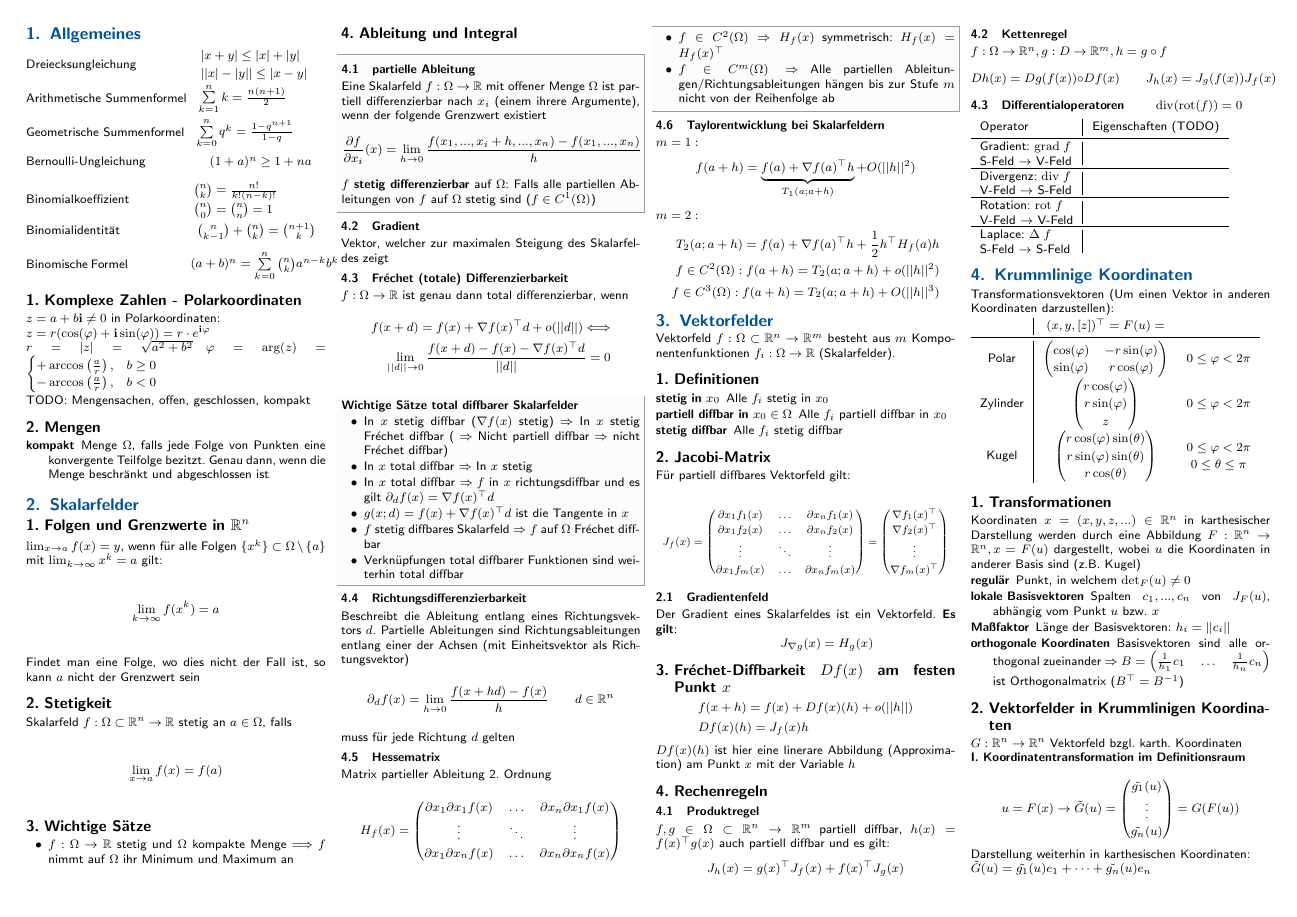
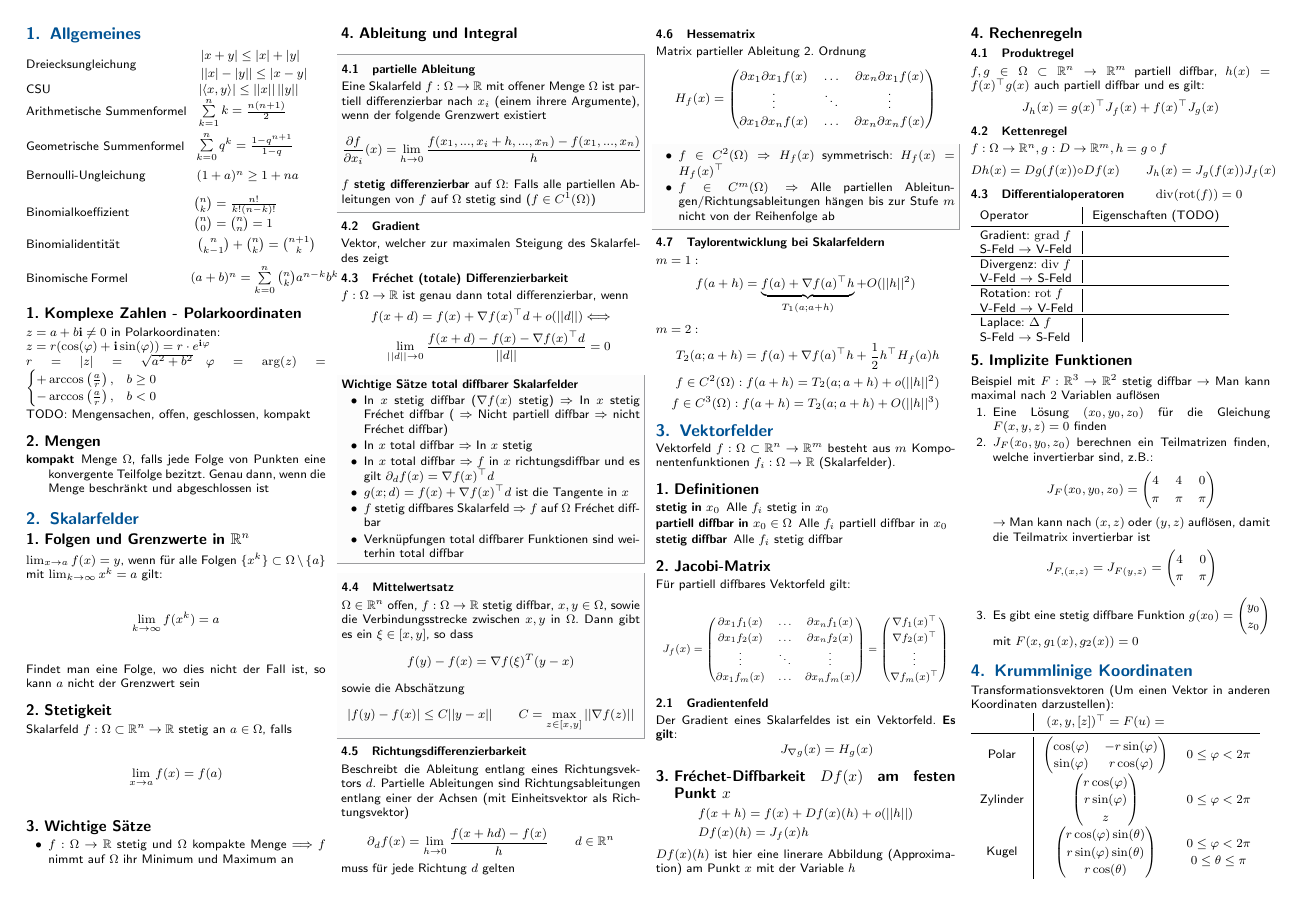
Before and after one commit to CAt0mIcS/Analysis-2-Cheat-Sheet, a LaTeX document (Analysis 2.tex, which reads src/Ableitung-Integral.tex, src/Vektorfelder.tex): page 1 of 2. The pictures show the PDF file Analysis 2.pdf that the author committed with the source.

Commit message:
Implizite Funktionen und MWS

```diff
--- a/src/Ableitung-Integral.tex
+++ b/src/Ableitung-Integral.tex
@@ -29,6 +29,19 @@ $f: \Omega \rightarrow \mathbb R$ ist genau dann total differenzierbar, wenn
         \item $f$ stetig diffbares Skalarfeld $\Rightarrow f$ auf $\Omega$ Fréchet diffbar
         \item Verknüpfungen total diffbarer Funktionen sind weiterhin total diffbar
     \end{itemize}
+\end{sectionbox}
+
+\begin{sectionbox}
+    \subsubsection{Mittelwertsatz}
+    $\Omega \in \mathbb R^n$ offen, $f:\Omega \rightarrow \mathbb R$ stetig diffbar, $x,y \in \Omega$, sowie die Verbindungsstrecke zwischen $x,y$ in $\Omega$.
+    Dann gibt es ein $\xi\in [x,y]$, so dass
+    \begin{equation*}
+        f(y)-f(x)=\nabla f(\xi)^T(y-x)
+    \end{equation*}
+    sowie die Abschätzung
+    \begin{equation*}
+        |f(y)-f(x)| \le C||y-x|| \qquad C=\max_{z \in [x,y]}||\nabla f(z)||
+    \end{equation*}
 \end{sectionbox}
 
 \subsubsection{Richtungsdifferenzierbarkeit}
--- a/src/Vektorfelder.tex
+++ b/src/Vektorfelder.tex
@@ -62,3 +62,22 @@ $f: \Omega \rightarrow \mathbb R^n, g: D \rightarrow \mathbb R^m, h=g \circ f$
     \pbox{3.0cm}{ Rotation: $\mathrm{rot}\; f$  \\ V-Feld $\rightarrow$ V-Feld } &  \\ \midrule
     \pbox{3.0cm}{ Laplace: $\Delta\; f$         \\ S-Feld $\rightarrow$ S-Feld } &
 \end{tabular}
+
+\subsection{Implizite Funktionen}
+Beispiel mit $F:\mathbb R^3 \rightarrow \mathbb R^2$ stetig diffbar $\rightarrow$ Man kann maximal nach $2$ Variablen auflösen
+\begin{enumerate}
+    \item Eine Lösung $(x_0,y_0,z_0)$ für die Gleichung $F(x,y,z)=0$ finden
+    \item $J_F(x_0,y_0,z_0)$ berechnen ein Teilmatrizen finden, welche invertierbar sind, z.B.:
+    \begin{equation*}
+    J_F(x_0,y_0,z_0)=\begin{pmatrix}
+        4 & 4 & 0 \\ \pi & \pi & \pi
+    \end{pmatrix}
+    \end{equation*}
+    $\rightarrow$ Man kann nach $(x,z)$ oder $(y,z)$ auflösen, damit die Teilmatrix invertierbar ist
+    \begin{equation*}
+        J_{F,(x,z)}=J_{F(y,z)}=\begin{pmatrix}
+            4 & 0 \\ \pi & \pi
+        \end{pmatrix}
+    \end{equation*}
+    \item Es gibt eine stetig diffbare Funktion $g(x_0)=\begin{pmatrix}y_0 \\ z_0\end{pmatrix}$ mit $F(x,g_1(x),g_2(x))=0$
+\end{enumerate}
```
Also changed, not shown: src/Allgemeines.tex (+5 -1 lines), Analysis 2.pdf.
